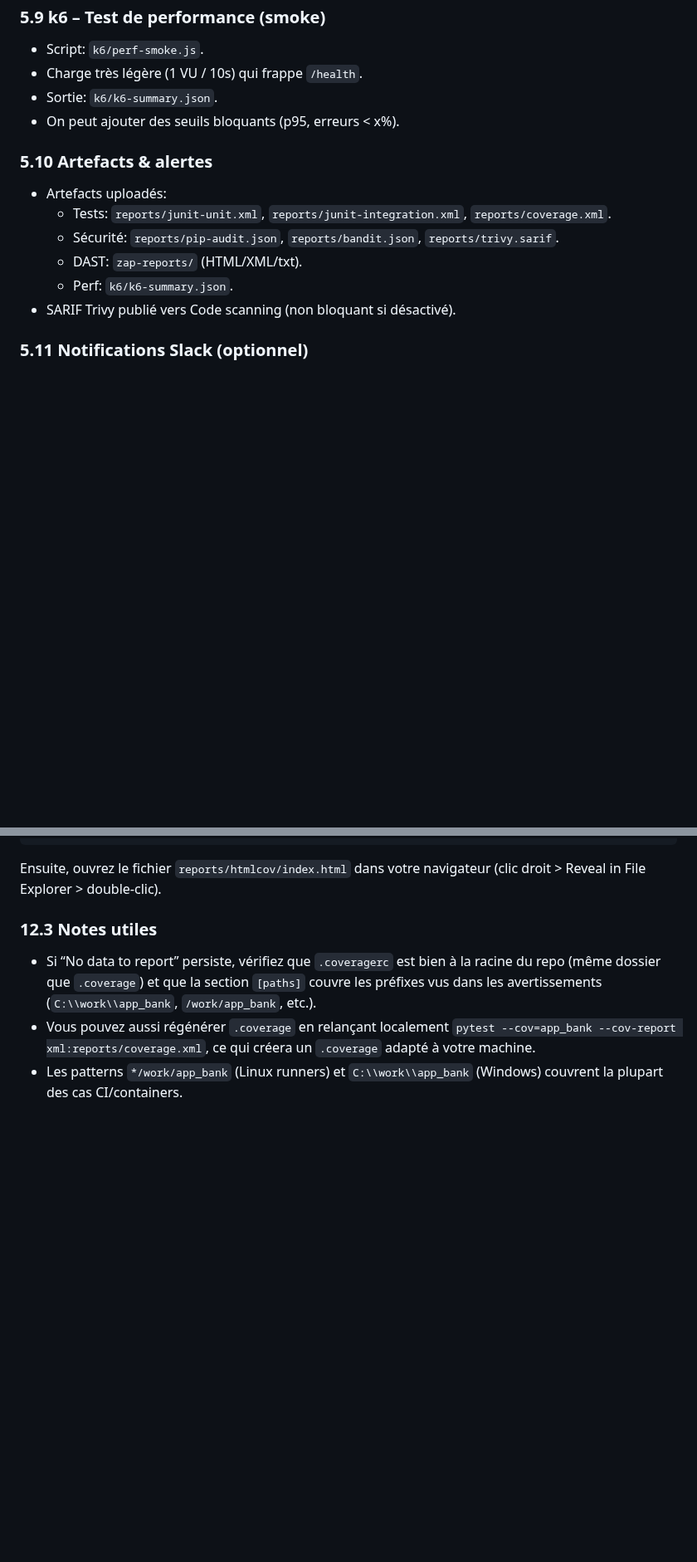
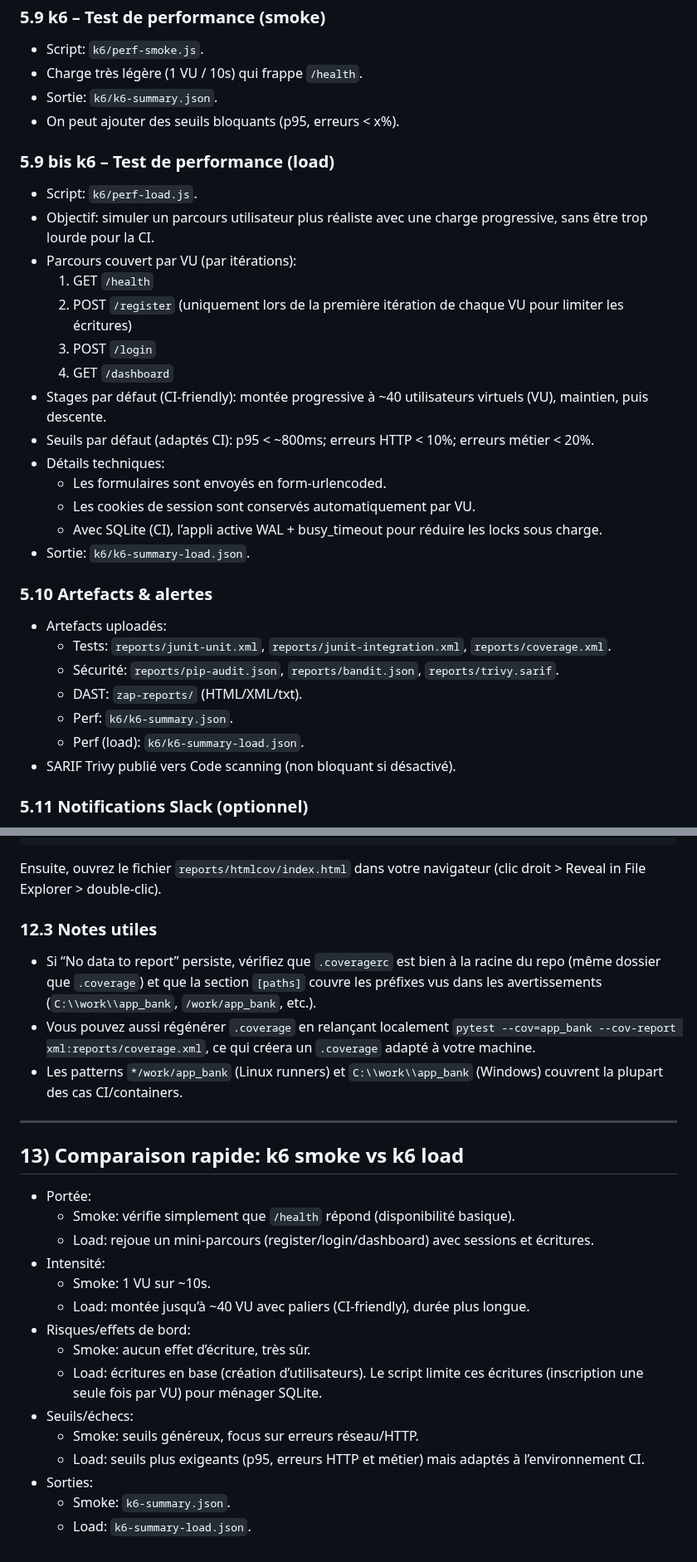
Before and after one commit to samhanoun/Fintech-test, a Markdown page: docs/CI-PIPELINE.md, 2 parts joined by grey strips. Shown at 83% size. Drawn GitHub-style; blank space fills up the shorter version.

Commit message:
docs(ci): document k6 load test (flow, thresholds, artifacts) and compare with smoke test; update overview and steps

```diff
--- a/docs/CI-PIPELINE.md
+++ b/docs/CI-PIPELINE.md
@@ -115,6 +116,23 @@ Ci-dessous, les steps clés du job “Build, Test, Scan, DAST, Perf”.
 - Sortie: `k6/k6-summary.json`.
 - On peut ajouter des seuils bloquants (p95, erreurs < x%).
 
+### 5.9 bis k6 – Test de performance (load)
+
+- Script: `k6/perf-load.js`.
+- Objectif: simuler un parcours utilisateur plus réaliste avec une charge progressive, sans être trop lourde pour la CI.
+- Parcours couvert par VU (par itérations):
+  1. GET `/health`
+  2. POST `/register` (uniquement lors de la première itération de chaque VU pour limiter les écritures)
+  3. POST `/login`
+  4. GET `/dashboard`
+- Stages par défaut (CI-friendly): montée progressive à ~40 utilisateurs virtuels (VU), maintien, puis descente.
+- Seuils par défaut (adaptés CI): p95 < ~800ms; erreurs HTTP < 10%; erreurs métier < 20%.
+- Détails techniques:
+  - Les formulaires sont envoyés en form-urlencoded.
+  - Les cookies de session sont conservés automatiquement par VU.
+  - Avec SQLite (CI), l’appli active WAL + busy_timeout pour réduire les locks sous charge.
+- Sortie: `k6/k6-summary-load.json`.
+
 ### 5.10 Artefacts & alertes
 
 - Artefacts uploadés:
@@ -122,6 +140,7 @@ Ci-dessous, les steps clés du job “Build, Test, Scan, DAST, Perf”.
   - Sécurité: `reports/pip-audit.json`, `reports/bandit.json`, `reports/trivy.sarif`.
   - DAST: `zap-reports/` (HTML/XML/txt).
   - Perf: `k6/k6-summary.json`.
+  - Perf (load): `k6/k6-summary-load.json`.
 - SARIF Trivy publié vers Code scanning (non bloquant si désactivé).
 
 ### 5.11 Notifications Slack (optionnel)
@@ -281,3 +300,23 @@ Ensuite, ouvrez le fichier `reports/htmlcov/index.html` dans votre navigateur (c
 - Si “No data to report” persiste, vérifiez que `.coveragerc` est bien à la racine du repo (même dossier que `.coverage`) et que la section `[paths]` couvre les préfixes vus dans les avertissements (`C:\\work\\app_bank`, `/work/app_bank`, etc.).
 - Vous pouvez aussi régénérer `.coverage` en relançant localement `pytest --cov=app_bank --cov-report xml:reports/coverage.xml`, ce qui créera un `.coverage` adapté à votre machine.
 - Les patterns `*/work/app_bank` (Linux runners) et `C:\\work\\app_bank` (Windows) couvrent la plupart des cas CI/containers.
+
+---
+
+## 13) Comparaison rapide: k6 smoke vs k6 load
+
+- Portée:
+  - Smoke: vérifie simplement que `/health` répond (disponibilité basique).
+  - Load: rejoue un mini-parcours (register/login/dashboard) avec sessions et écritures.
+- Intensité:
+  - Smoke: 1 VU sur ~10s.
+  - Load: montée jusqu’à ~40 VU avec paliers (CI-friendly), durée plus longue.
+- Risques/effets de bord:
+  - Smoke: aucun effet d’écriture, très sûr.
+  - Load: écritures en base (création d’utilisateurs). Le script limite ces écritures (inscription une seule fois par VU) pour ménager SQLite.
+- Seuils/échecs:
+  - Smoke: seuils généreux, focus sur erreurs réseau/HTTP.
+  - Load: seuils plus exigeants (p95, erreurs HTTP et métier) mais adaptés à l’environnement CI.
+- Sorties:
+  - Smoke: `k6-summary.json`.
+  - Load: `k6-summary-load.json`.
```
Also changed, not shown: other parts of docs/CI-PIPELINE.md (+5 -4 lines).
